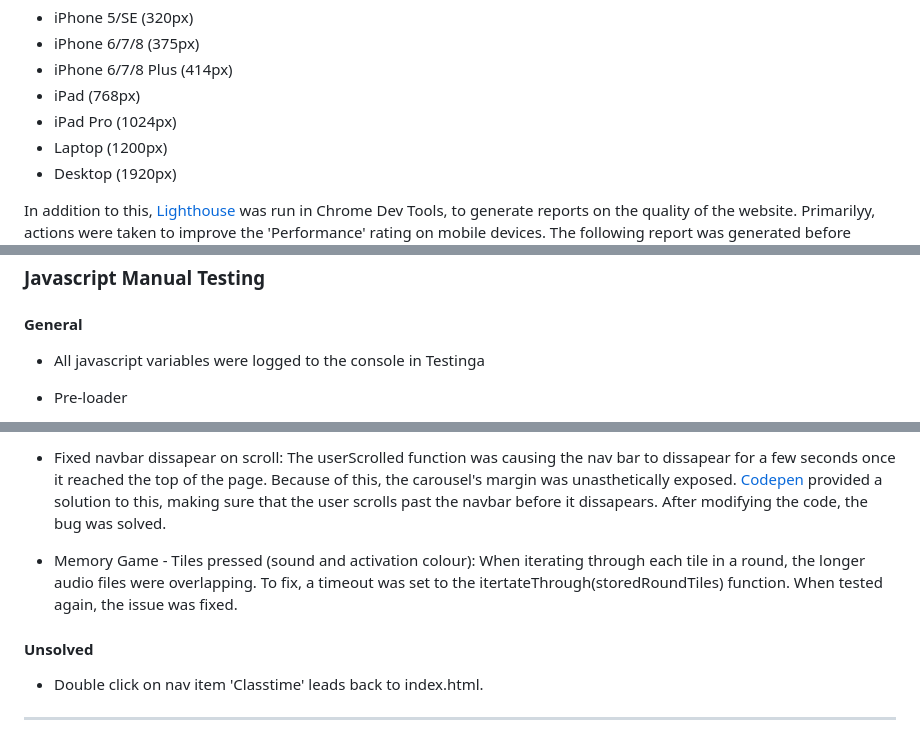
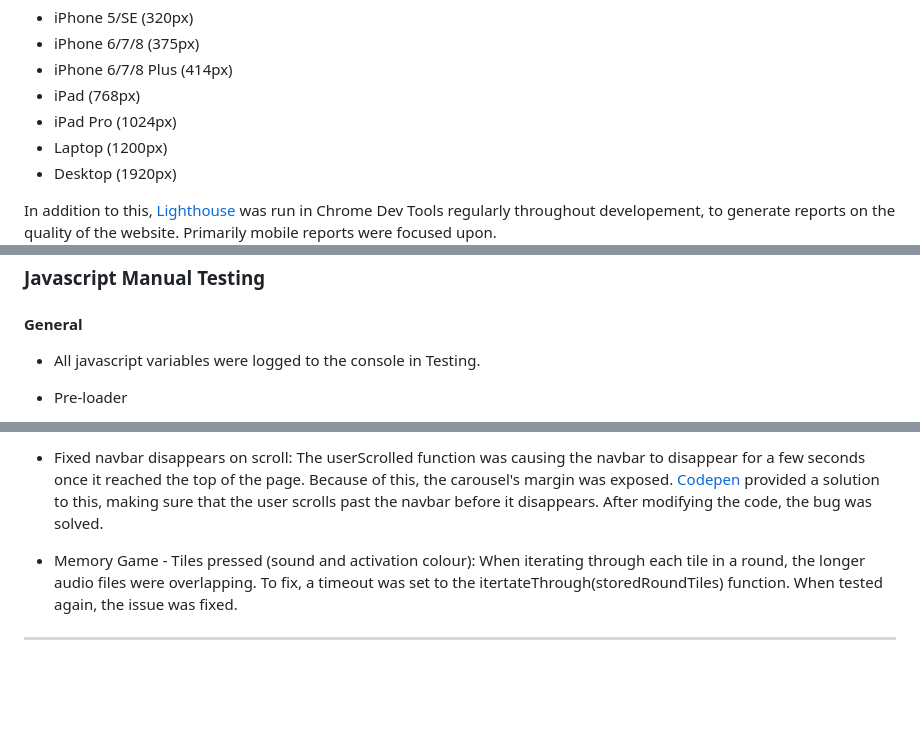
Before and after one commit to Code-Institute-Submissions/TeachFlow, a Markdown page: testing.md, 3 parts joined by grey strips. Drawn GitHub-style; blank space fills up the shorter version.

```diff
--- a/testing.md
+++ b/testing.md
@@ -109,6 +109,7 @@ The devices (and screen widths) tested with include:
 * Laptop (1200px)
 * Desktop (1920px)
 
-In addition to this, [Lighthouse](https://developers.google.com/web/tools/lighthouse) was run in Chrome Dev Tools, to generate reports on the quality of the website.
-Primarilyy, actions were taken to improve the 'Performance' rating on mobile devices.
+In addition to this, [Lighthouse](https://developers.google.com/web/tools/lighthouse) was run in Chrome Dev Tools regularly throughout developement, to generate reports on the quality of the website.
+Primarily mobile reports were focused upon.
+
 The following report was generated before changes were made:
@@ -136,7 +142,7 @@ Actions taken to improve the rating included:
 ### Javascript Manual Testing
 
 #### General
-   * All javascript variables were logged to the console in Testinga
+   * All javascript variables were logged to the console in Testing.
 
 * Pre-loader
     * Loaded both index.html & game.html to test.
@@ -229,13 +233,11 @@ To fix this, a javascript function which added & removed a show class to the nav
 
-* Fixed navbar dissapear on scroll:
-The userScrolled function was causing the nav bar to dissapear for a few seconds once it reached the top of the page.
-Because of this, the carousel's margin was unasthetically exposed. [Codepen](https://codepen.io/fbmiranda/pen/edqgxm)
-provided a solution to this, making sure that the user scrolls past the navbar before it dissapears. After modifying the code, the bug was solved.
+* Fixed navbar disappears on scroll:
+The userScrolled function was causing the navbar to disappear for a few seconds once it reached the top of the page.
+Because of this, the carousel's margin was exposed. [Codepen](https://codepen.io/fbmiranda/pen/edqgxm)
+provided a solution to this, making sure that the user scrolls past the navbar before it disappears. After modifying the code, the bug was solved.
 
 * Memory Game - Tiles pressed (sound and activation colour):
 When iterating through each tile in a round, the longer audio files were overlapping. To fix, a timeout was set to the itertateThrough(storedRoundTiles) function.
 When tested again, the issue was fixed.
 
-#### Unsolved
-* Double click on nav item 'Classtime' leads back to index.html.
 ----------------------------
```
Also changed, not shown: other parts of testing.md (+27 -24 lines), assets/images/readme_files/lhmobb.png (deleted), assets/images/readme_files/lighthouse-after.png (added), assets/images/readme_files/lighthouse-before.png (added).
